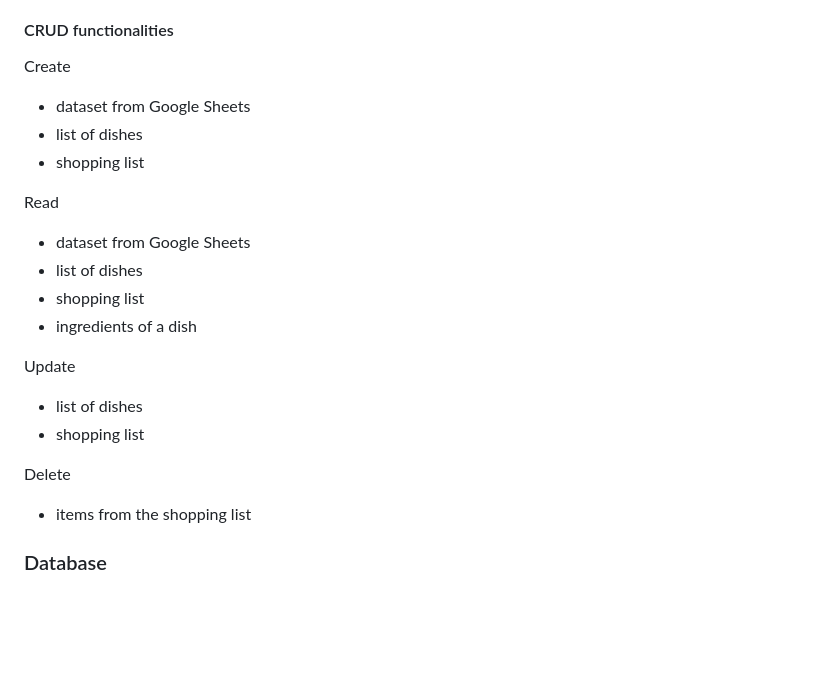
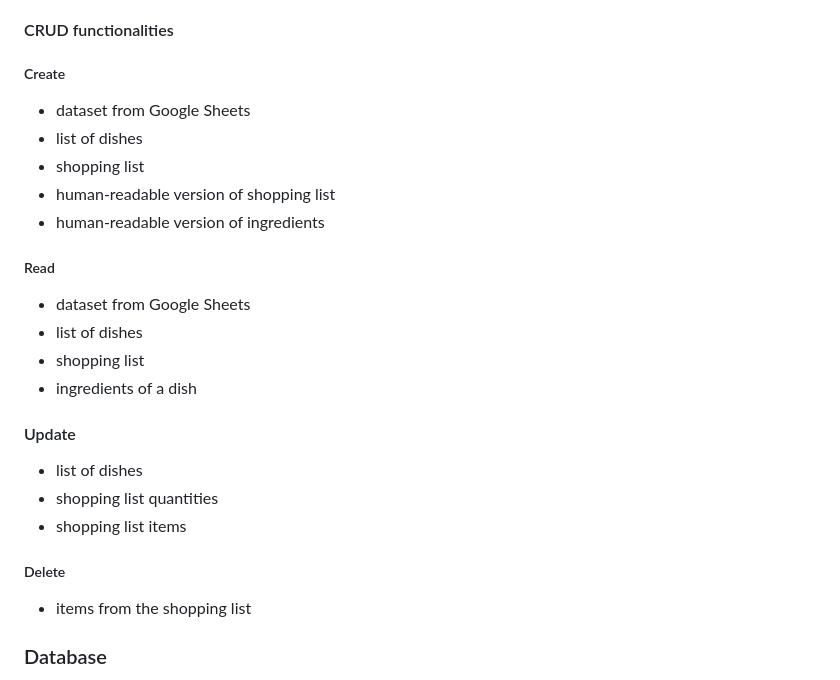
Before and after one commit to blahosyl/dinner-party, a Markdown page: README.md, the part around the change. Rendered like a GitHub page; blank space fills up the shorter version.

Commit message:
#update CRUD section #4

```diff
--- a/README.md
+++ b/README.md
@@ -134,23 +134,30 @@ The current program flow can be summarised as follows:
 
 #### CRUD functionalities
 
-Create
+##### Create
 
 - dataset from Google Sheets
 - list of dishes
 - shopping list
+- human-readable version of shopping list
+- human-readable version of ingredients
 
-Read
+##### Read
+
 - dataset from Google Sheets
 - list of dishes
 - shopping list
 - ingredients of a dish
 
-Update
+#### Update
+
 - list of dishes
-- shopping list
+- shopping list quantities
+- shopping list items
 
-Delete
+
+##### Delete
+
 - items from the shopping list
 
 
```
